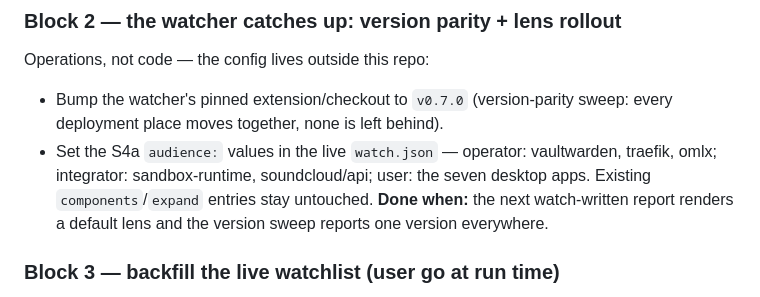
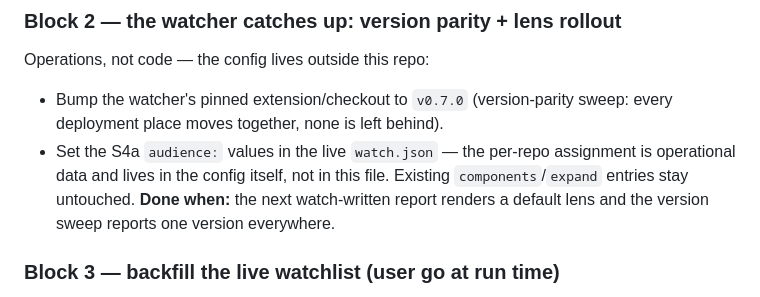
Before and after one commit to bmmmm/comparereleaseii, a Markdown page: ROADMAP.md, the part around the change. GitHub-like rendering.

Commit message:
The roadmap points at the live config instead of quoting it
Per-repo audience assignments are operational data; the config file they
configure is their home. A tracked planning file names the mechanism and
where it is applied, never the applied values.

```diff
--- a/ROADMAP.md
+++ b/ROADMAP.md
@@ -38,10 +38,9 @@ for.
 Operations, not code — the config lives outside this repo:
 - Bump the watcher's pinned extension/checkout to `v0.7.0` (version-parity
   sweep: every deployment place moves together, none is left behind).
-- Set the S4a `audience:` values in the live `watch.json` — operator:
-  vaultwarden, traefik, omlx; integrator: sandbox-runtime, soundcloud/api;
-  user: the seven desktop apps. Existing `components`/`expand` entries
-  stay untouched.
+- Set the S4a `audience:` values in the live `watch.json` — the per-repo
+  assignment is operational data and lives in the config itself, not in
+  this file. Existing `components`/`expand` entries stay untouched.
 **Done when:** the next watch-written report renders a default lens and
 the version sweep reports one version everywhere.
 
```
